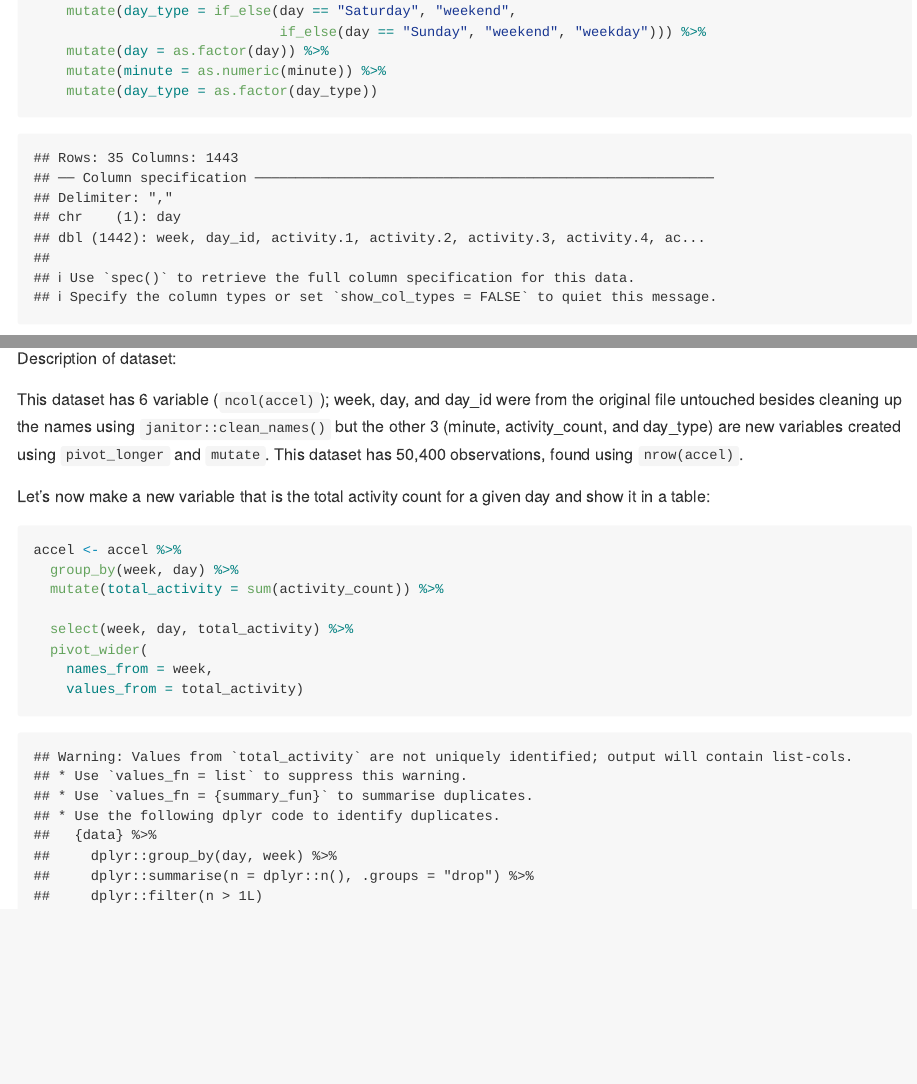
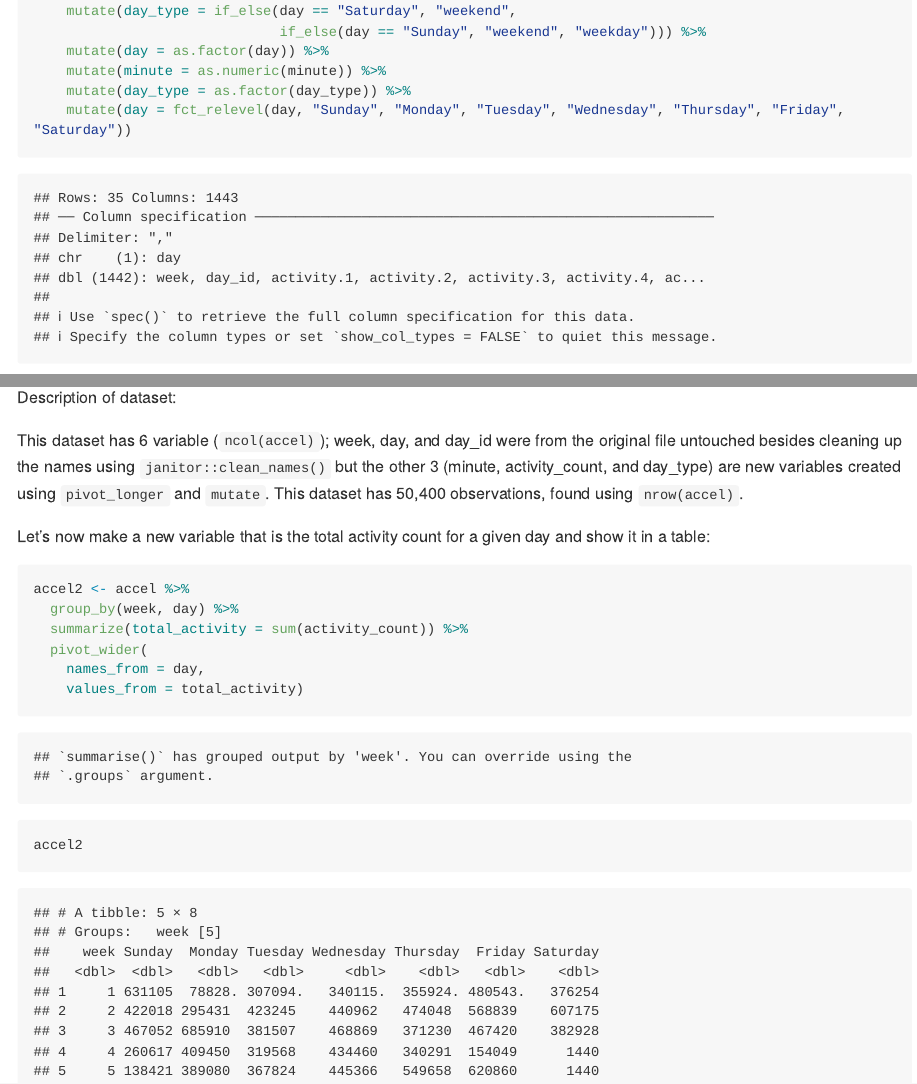
Before and after one commit to amv2204/p8105_hw3_amv2204, an R Markdown document (p8105_hw3_amv2204.Rmd): the page in a window 1100 px wide, from 580 px down, and a second part further down, joined at a grey line. The pictures show the output file p8105_hw3_amv2204.md that the author committed with the source, drawn offline in the style of GitHub; long lines of code are wrapped.

Commit message:
finished code for table in prob. 1 and arranged the days of the week in order

````diff
--- a/p8105_hw3_amv2204.Rmd
+++ b/p8105_hw3_amv2204.Rmd
@@ -50,7 +50,8 @@ accel = read_csv("./accel_data.csv") %>%
                               if_else(day == "Sunday", "weekend", "weekday"))) %>%
     mutate(day = as.factor(day)) %>%
     mutate(minute = as.numeric(minute)) %>%
-    mutate(day_type = as.factor(day_type))
+    mutate(day_type = as.factor(day_type)) %>%
+    mutate(day = fct_relevel(day, "Sunday", "Monday", "Tuesday", "Wednesday", "Thursday", "Friday", "Saturday"))
 
 accel
 ```
@@ -63,12 +64,12 @@ This dataset has 6 variable (`ncol(accel)`); week, day, and day_id were from the
 Let's now make a new variable that is the total activity count for a given day and show it in a table:
 
 ```{r total_activity}
-accel <- accel %>%
+accel2 <- accel %>%
   group_by(week, day) %>%
-  mutate(total_activity = sum(activity_count)) %>%
+  summarize(total_activity = sum(activity_count)) %>%
+  pivot_wider(
+    names_from = day,
+    values_from = total_activity)
 
-  select(week, day, total_activity) %>%
-  pivot_wider(
-    names_from = week,
-    values_from = total_activity)
+accel2
 ```
````
Also changed, not shown: p8105_hw3_amv2204.md.
